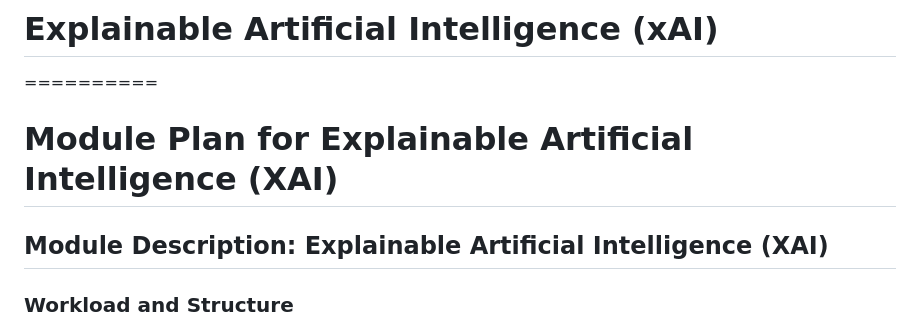
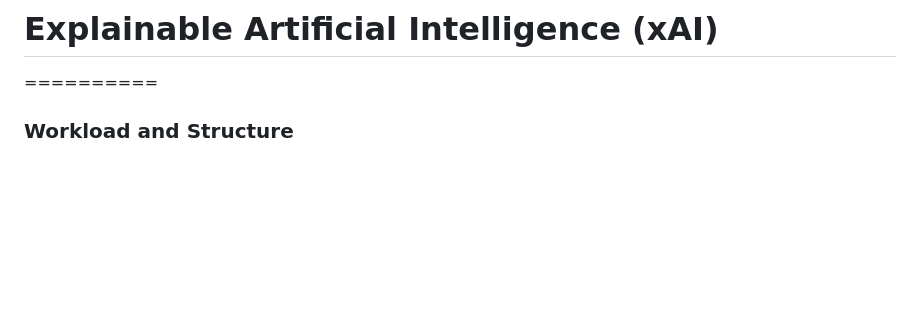
Before and after one commit to DataScienceLabFHSWF/XAI_course, a Markdown page: README.md, the part around the change. Rendered like a GitHub page; blank space fills up the shorter version.

```diff
--- a/README.md
+++ b/README.md
@@ -1,8 +1,5 @@
 # Explainable Artificial Intelligence (xAI)
 ==========
-# Module Plan for Explainable Artificial Intelligence (XAI)
-
-## Module Description: Explainable Artificial Intelligence (XAI)
 
 ### Workload and Structure
 - **Credits:** 6
```
